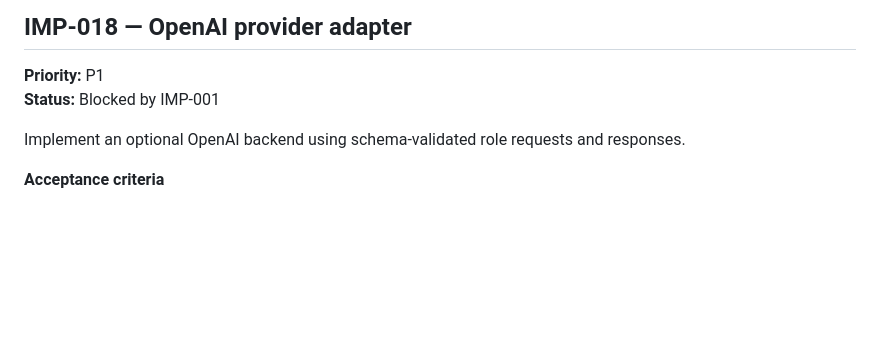
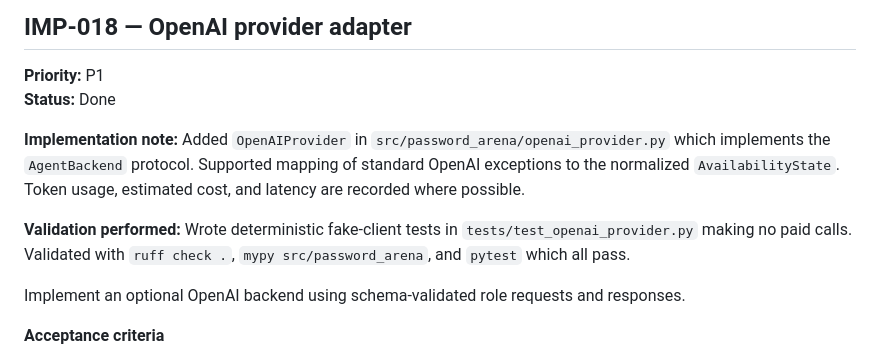
Before and after one commit to howlcipher/password_arena, a Markdown page: improvements.md, the part around the change. Rendered like a GitHub page; blank space fills up the shorter version.

Commit message:
Update IMP-018 status to Done

```diff
--- a/improvements.md
+++ b/improvements.md
@@ -341,7 +341,13 @@ Allow the user to select a provider, model, and thinking level independently for
 ## IMP-018 — OpenAI provider adapter
 
 **Priority:** P1
-**Status:** Blocked by IMP-001
+**Status:** Done
+
+**Implementation note:**
+Added `OpenAIProvider` in `src/password_arena/openai_provider.py` which implements the `AgentBackend` protocol. Supported mapping of standard OpenAI exceptions to the normalized `AvailabilityState`. Token usage, estimated cost, and latency are recorded where possible.
+
+**Validation performed:**
+Wrote deterministic fake-client tests in `tests/test_openai_provider.py` making no paid calls. Validated with `ruff check .`, `mypy src/password_arena`, and `pytest` which all pass.
 
 Implement an optional OpenAI backend using schema-validated role requests and responses.
 
```
